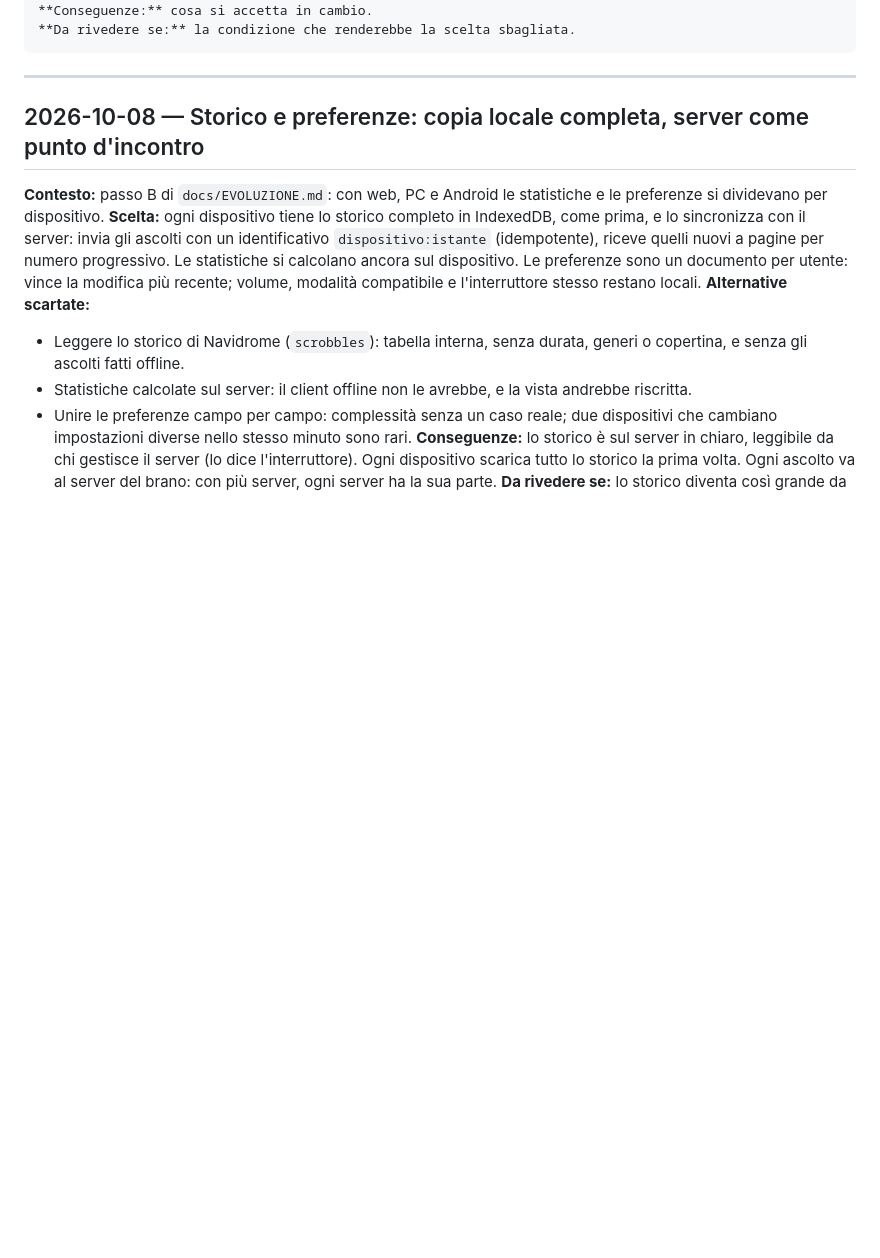
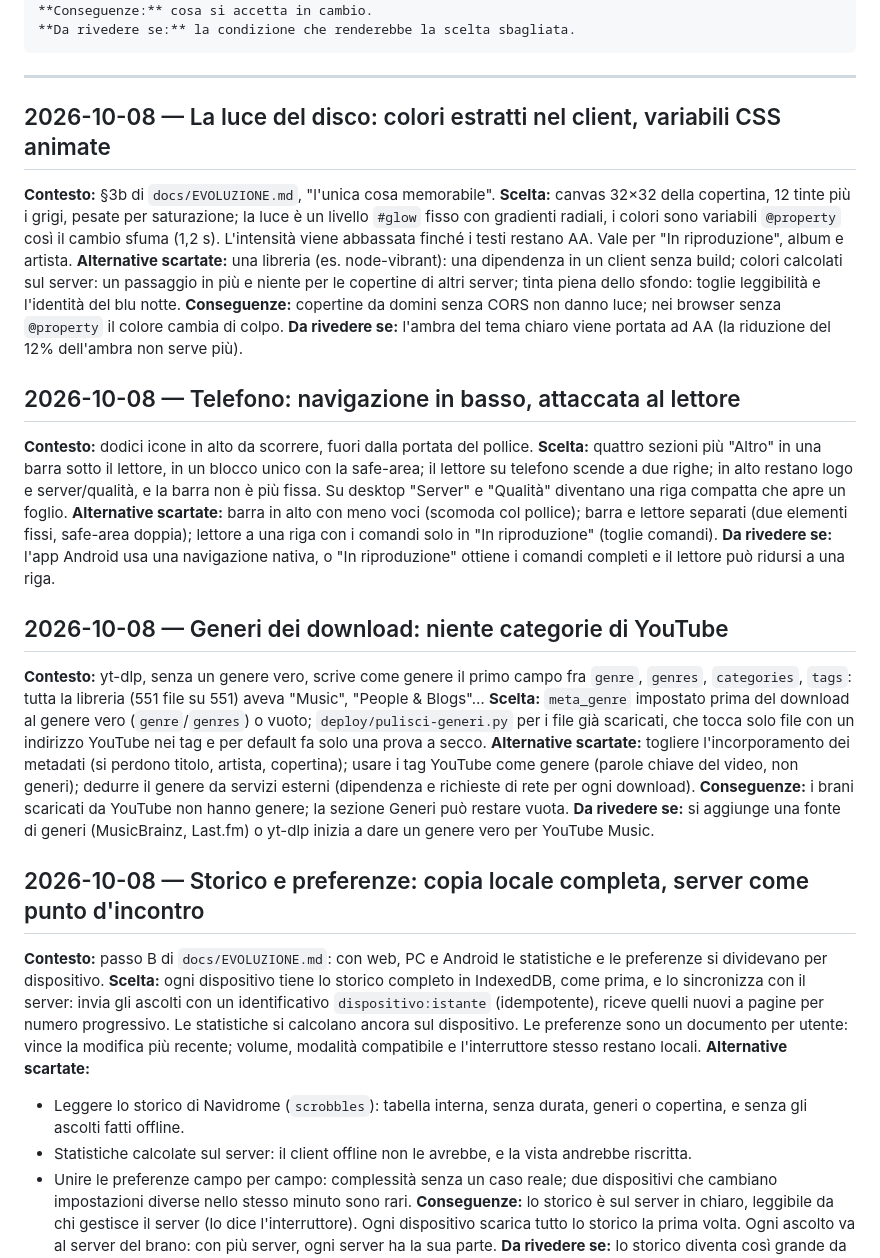
Before and after one commit to Giggi-98/Armony, a Markdown page: DECISIONS.md, the part around the change. Rendered like a GitHub page; blank space fills up the shorter version.

Commit message:
Documentazione del passo G (luce, navigazione, generi)
Co-Authored-By: Claude Opus 5.5 (1M context) <noreply@anthropic.com>

````diff
--- a/DECISIONS.md
+++ b/DECISIONS.md
@@ -26,6 +26,54 @@ Perché il sistema è fatto così e cos'altro era sul tavolo. `LEGGIMI.md` dice
 ```
 
 ---
+
+## 2026-10-08 — La luce del disco: colori estratti nel client, variabili CSS animate
+
+**Contesto:** §3b di `docs/EVOLUZIONE.md`, "l'unica cosa memorabile".
+**Scelta:** canvas 32×32 della copertina, 12 tinte più i grigi, pesate per
+saturazione; la luce è un livello `#glow` fisso con gradienti radiali, i
+colori sono variabili `@property` così il cambio sfuma (1,2 s). L'intensità
+viene abbassata finché i testi restano AA. Vale per "In riproduzione", album e
+artista.
+**Alternative scartate:** una libreria (es. node-vibrant): una dipendenza in
+un client senza build; colori calcolati sul server: un passaggio in più e
+niente per le copertine di altri server; tinta piena dello sfondo: toglie
+leggibilità e l'identità del blu notte.
+**Conseguenze:** copertine da domini senza CORS non danno luce; nei browser
+senza `@property` il colore cambia di colpo.
+**Da rivedere se:** l'ambra del tema chiaro viene portata ad AA (la riduzione
+del 12% dell'ambra non serve più).
+
+## 2026-10-08 — Telefono: navigazione in basso, attaccata al lettore
+
+**Contesto:** dodici icone in alto da scorrere, fuori dalla portata del pollice.
+**Scelta:** quattro sezioni più "Altro" in una barra sotto il lettore, in un
+blocco unico con la safe-area; il lettore su telefono scende a due righe; in
+alto restano logo e server/qualità, e la barra non è più fissa. Su desktop
+"Server" e "Qualità" diventano una riga compatta che apre un foglio.
+**Alternative scartate:** barra in alto con meno voci (scomoda col pollice);
+barra e lettore separati (due elementi fissi, safe-area doppia); lettore a una
+riga con i comandi solo in "In riproduzione" (toglie comandi).
+**Da rivedere se:** l'app Android usa una navigazione nativa, o "In
+riproduzione" ottiene i comandi completi e il lettore può ridursi a una riga.
+
+## 2026-10-08 — Generi dei download: niente categorie di YouTube
+
+**Contesto:** yt-dlp, senza un genere vero, scrive come genere il primo campo
+fra `genre`, `genres`, `categories`, `tags`: tutta la libreria (551 file su
+551) aveva "Music", "People & Blogs"…
+**Scelta:** `meta_genre` impostato prima del download al genere vero
+(`genre`/`genres`) o vuoto; `deploy/pulisci-generi.py` per i file già scaricati,
+che tocca solo file con un indirizzo YouTube nei tag e per default fa solo una
+prova a secco.
+**Alternative scartate:** togliere l'incorporamento dei metadati (si perdono
+titolo, artista, copertina); usare i tag YouTube come genere (parole chiave
+del video, non generi); dedurre il genere da servizi esterni (dipendenza e
+richieste di rete per ogni download).
+**Conseguenze:** i brani scaricati da YouTube non hanno genere; la sezione
+Generi può restare vuota.
+**Da rivedere se:** si aggiunge una fonte di generi (MusicBrainz, Last.fm) o
+yt-dlp inizia a dare un genere vero per YouTube Music.
 
 ## 2026-10-08 — Storico e preferenze: copia locale completa, server come punto d'incontro
 
````
Also changed, not shown: LEGGIMI.md (+5 -0 lines).
